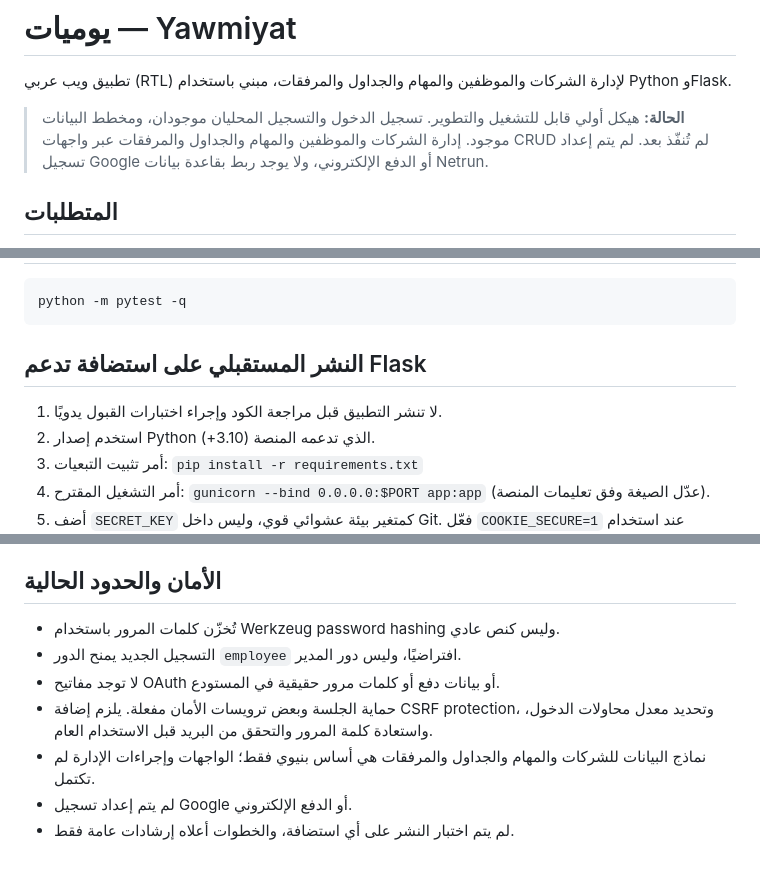
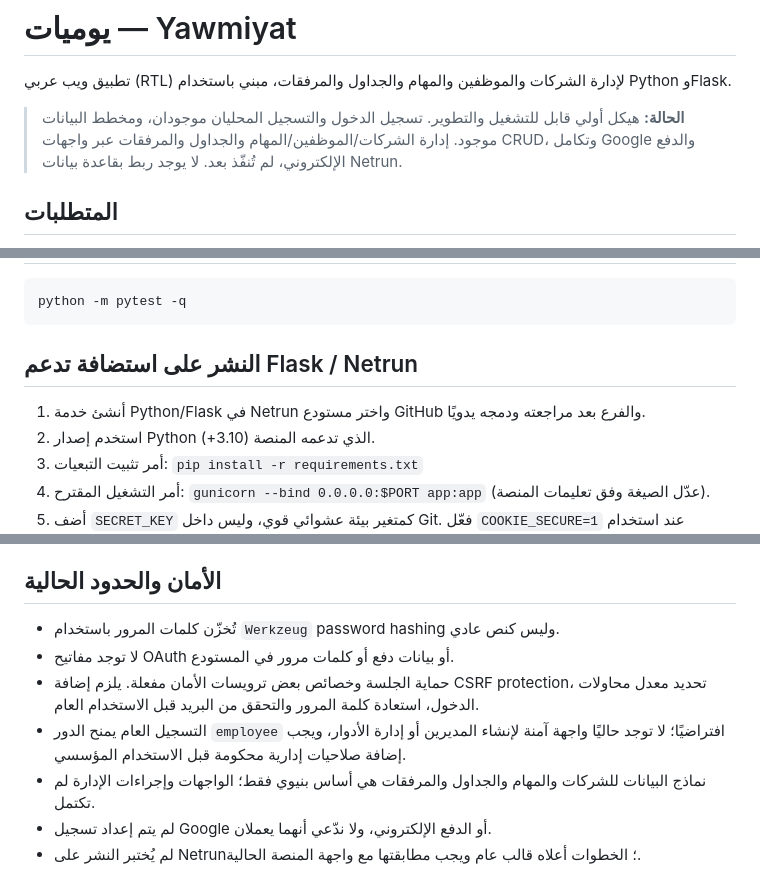
Before and after one commit to ffaifi10/yawmiyat, a Markdown page: README.md, 3 parts joined by grey strips. Drawn GitHub-style.

Commit message:
docs: sync README with current app permissions

````diff
--- a/README.md
+++ b/README.md
@@ -2,7 +2,7 @@
 
 تطبيق ويب عربي (RTL) لإدارة الشركات والموظفين والمهام والجداول والمرفقات، مبني باستخدام Python وFlask.
 
-> **الحالة:** هيكل أولي قابل للتشغيل والتطوير. تسجيل الدخول والتسجيل المحليان موجودان، ومخطط البيانات موجود. إدارة الشركات والموظفين والمهام والجداول والمرفقات عبر واجهات CRUD لم تُنفّذ بعد. لم يتم إعداد تسجيل Google أو الدفع الإلكتروني، ولا يوجد ربط بقاعدة بيانات Netrun.
+> **الحالة:** هيكل أولي قابل للتشغيل والتطوير. تسجيل الدخول والتسجيل المحليان موجودان، ومخطط البيانات موجود. إدارة الشركات/الموظفين/المهام والجداول والمرفقات عبر واجهات CRUD، وتكامل Google والدفع الإلكتروني، لم تُنفّذ بعد. لا يوجد ربط بقاعدة بيانات Netrun.
 
 ## المتطلبات
 - Python 3.10 أو أحدث
@@ -35,8 +35,8 @@ python app.py
 python -m pytest -q
 ```
 
-## النشر المستقبلي على استضافة تدعم Flask
-1. لا تنشر التطبيق قبل مراجعة الكود وإجراء اختبارات القبول يدويًا.
+## النشر على استضافة تدعم Flask / Netrun
+1. أنشئ خدمة Python/Flask في Netrun واختر مستودع GitHub والفرع بعد مراجعته ودمجه يدويًا.
 2. استخدم إصدار Python الذي تدعمه المنصة (3.10+).
 3. أمر تثبيت التبعيات: `pip install -r requirements.txt`
 4. أمر التشغيل المقترح: `gunicorn --bind 0.0.0.0:$PORT app:app` (عدّل الصيغة وفق تعليمات المنصة).
@@ -47,10 +47,10 @@ python -m pytest -q
 9. لا توجّه نطاق الإنتاج ولا تدمج التغييرات تلقائيًا. نفّذ مراجعة بشرية واختبار قبول قبل النشر.
 
 ## الأمان والحدود الحالية
-- تُخزّن كلمات المرور باستخدام Werkzeug password hashing وليس كنص عادي.
-- التسجيل الجديد يمنح الدور `employee` افتراضيًا، وليس دور المدير.
-- لا توجد مفاتيح OAuth أو بيانات دفع أو كلمات مرور حقيقية في المستودع.
-- حماية الجلسة وبعض ترويسات الأمان مفعلة. يلزم إضافة CSRF protection، وتحديد معدل محاولات الدخول، واستعادة كلمة المرور والتحقق من البريد قبل الاستخدام العام.
+- تُخزّن كلمات المرور باستخدام `Werkzeug` password hashing وليس كنص عادي.
+- لا توجد مفاتيح OAuth أو بيانات دفع أو كلمات مرور في المستودع.
+- حماية الجلسة وخصائص بعض ترويسات الأمان مفعلة. يلزم إضافة CSRF protection، تحديد معدل محاولات الدخول، استعادة كلمة المرور والتحقق من البريد قبل الاستخدام العام.
+- التسجيل العام يمنح الدور `employee` افتراضيًا؛ لا توجد حاليًا واجهة آمنة لإنشاء المديرين أو إدارة الأدوار، ويجب إضافة صلاحيات إدارية محكومة قبل الاستخدام المؤسسي.
 - نماذج البيانات للشركات والمهام والجداول والمرفقات هي أساس بنيوي فقط؛ الواجهات وإجراءات الإدارة لم تكتمل.
-- لم يتم إعداد تسجيل Google أو الدفع الإلكتروني.
-- لم يتم اختبار النشر على أي استضافة، والخطوات أعلاه إرشادات عامة فقط.
+- لم يتم إعداد تسجيل Google أو الدفع الإلكتروني، ولا ندّعي أنهما يعملان.
+- لم يُختبر النشر على Netrun؛ الخطوات أعلاه قالب عام ويجب مطابقتها مع واجهة المنصة الحالية.
````
